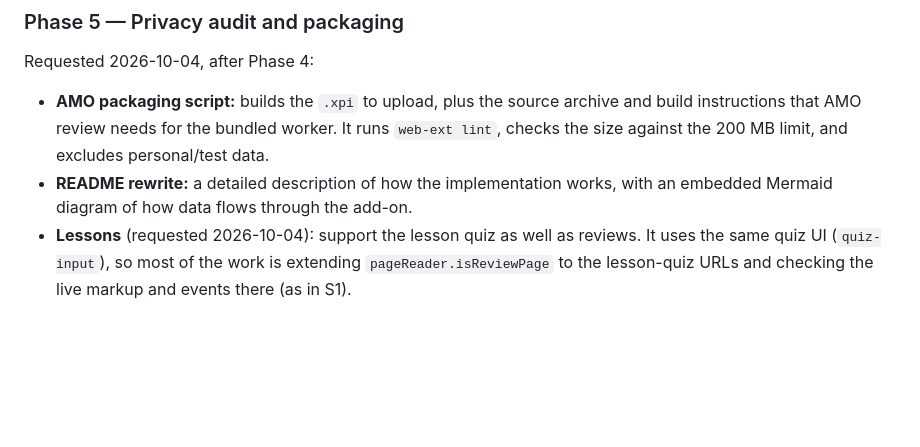
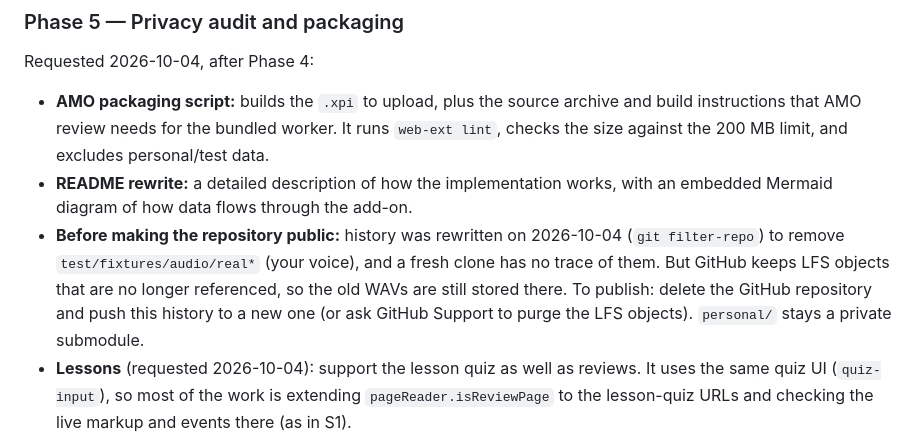
Before and after one commit to jsmrcina/wanikani-voice, a Markdown page: PLAN.md, the part around the change. GitHub-like rendering; blank space fills up the shorter version.

Commit message:
PLAN: before going public, recreate the GitHub repo to drop orphaned LFS objects
Co-Authored-By: Claude Opus 5.5 <noreply@anthropic.com>

```diff
--- a/PLAN.md
+++ b/PLAN.md
@@ -521,6 +521,13 @@ Requested 2026-10-04, after Phase 4:
   and excludes personal/test data.
 - **README rewrite:** a detailed description of how the implementation works,
   with an embedded Mermaid diagram of how data flows through the add-on.
+- **Before making the repository public:** history was rewritten on
+  2026-10-04 (`git filter-repo`) to remove `test/fixtures/audio/real*`
+  (your voice), and a fresh clone has no trace of them. But GitHub keeps
+  LFS objects that are no longer referenced, so the old WAVs are still
+  stored there. To publish: delete the GitHub repository and push this
+  history to a new one (or ask GitHub Support to purge the LFS objects).
+  `personal/` stays a private submodule.
 - **Lessons** (requested 2026-10-04): support the lesson quiz as well as
   reviews. It uses the same quiz UI (`quiz-input`), so most of the work is
   extending `pageReader.isReviewPage` to the lesson-quiz URLs and checking
```
